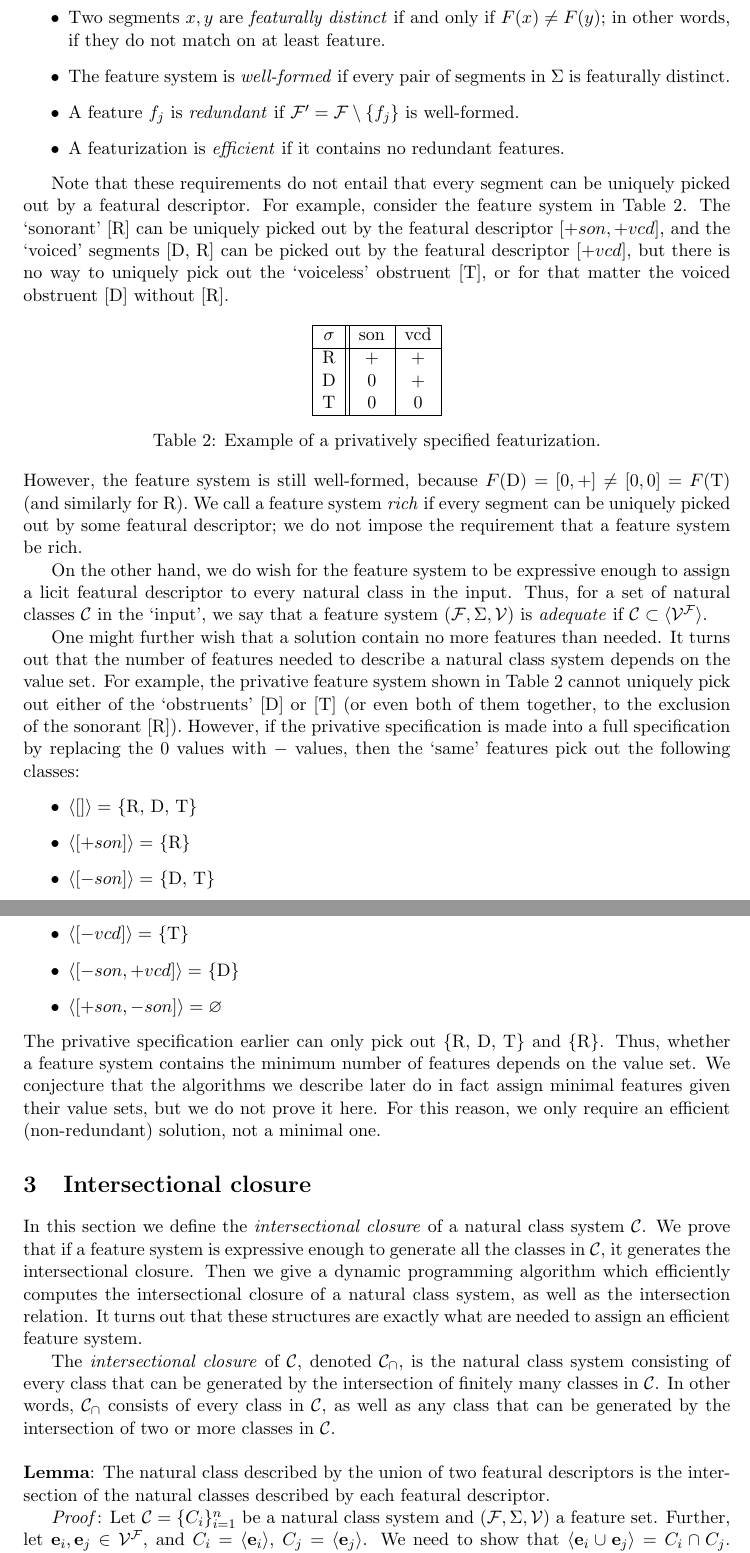
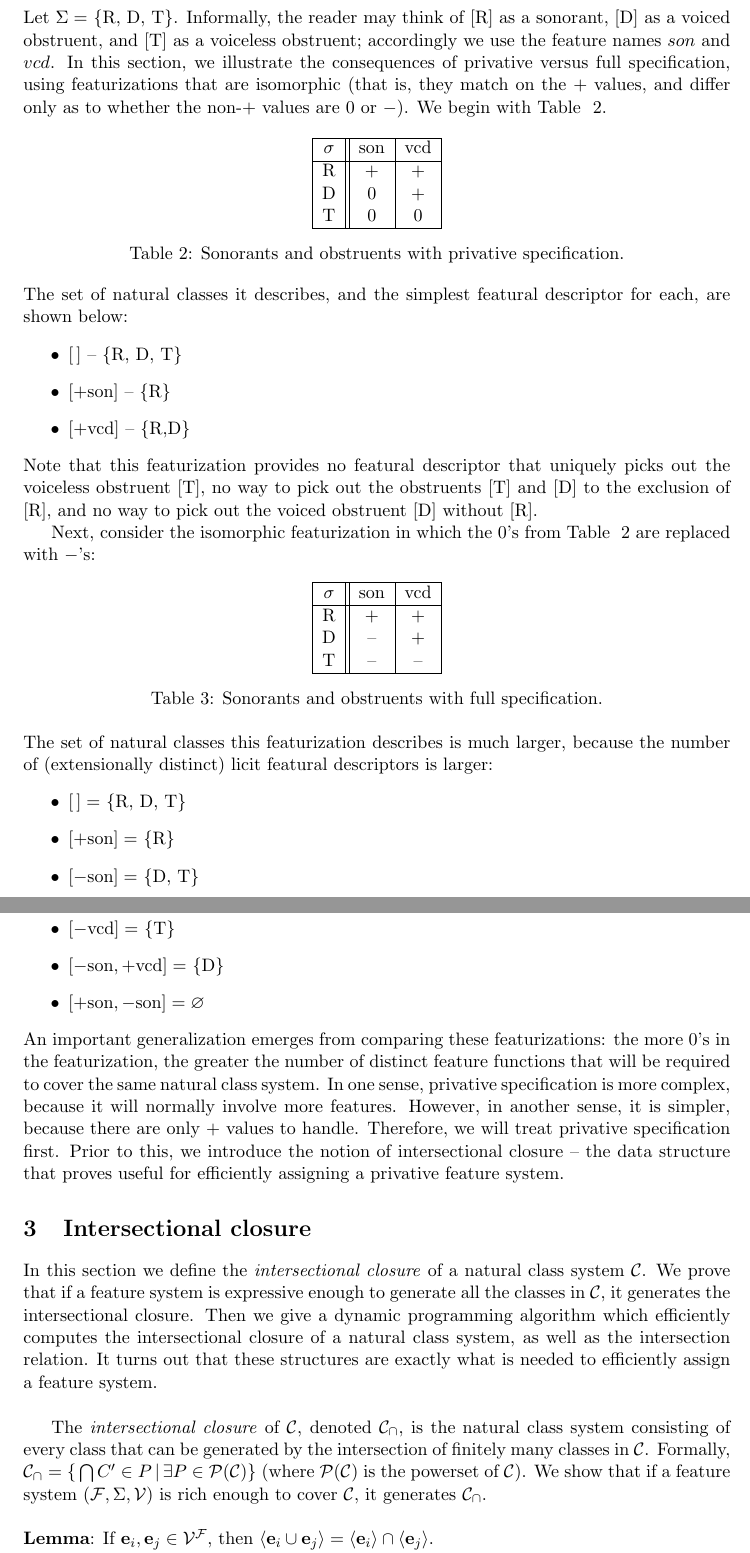
Before and after one commit to rdaland/Pheatures, a LaTeX paper (squib/Featurization.tex): two parts of pages 4 and 5 of 7 before the commit and two parts of pages 4 and 5 of 8 after it, joined at a grey line, cut at the place of the change. Compiled offline with pdfLaTeX.

Commit message:
completed refactor of writeup -- intro and features/classes

```diff
--- a/squib/Featurization.tex
+++ b/squib/Featurization.tex
@@ -111,10 +108,6 @@ Note that while every featural descriptor in $\mathcal V^\mathcal F$ picks out a
-    \item Two segments $x, y$ are \textit{featurally distinct} if and only if $F(x) \neq F(y)$; in other words, if they do not match on at least feature.
-    \item The feature system is \textit{well-formed} if every pair of segments in $\Sigma$ is featurally distinct.
-    \item A feature $f_j$ is \textit{redundant} if $\mathcal F' = \mathcal F \setminus \{ f_j \}$ is well-formed.
-    \item A featurization is \textit{efficient} if it contains no redundant features.
-    \end{itemize}
+\subsection{Example}
 
-Note that these requirements do not entail that every segment can be uniquely picked out by a featural descriptor. For example, consider the feature system in Table~\ref{table:privative}. The `sonorant' [R] can be uniquely picked out by the featural descriptor $[+son,+vcd]$, and the `voiced' segments [D, R] can be picked out by the featural descriptor $[+vcd]$, but there is no way to uniquely pick out the `voiceless' obstruent [T], or for that matter the voiced obstruent [D] without [R].
+Let $\Sigma =$ \{R, D, T\}. Informally, the reader may think of [R] as a sonorant, [D] as a voiced obstruent, and [T] as a voiceless obstruent; accordingly we use the feature names $son$ and $vcd$. In this section, we illustrate the consequences of privative versus full specification, using featurizations that are isomorphic (that is, they match on the $+$ values, and differ only as to whether the non-$+$ values are $0$ or $-$). We begin with Table ~\ref{table:privative}.
 
 % table with featurization of sonorants, voiced obstruents, and voiceless obstruents
 \begin{table}[h]
@@ -127,33 +120,52 @@ Note that these requirements do not entail that every segment can be uniquely pi
         T & 0 & 0 \\
         \hline
     \end{tabular}
-    \caption{Example of a privatively specified featurization.}
+    \caption{Sonorants and obstruents with privative specification.}
     \label{table:privative}
 \end{table}
 
-\noindent However, the feature system is still well-formed, because $F(\text{D}) = [0, +] \neq [0, 0] = F(\text{T})$ (and similarly for R). We call a feature system \textit{rich} if every segment can be uniquely picked out by some featural descriptor; we do not impose the requirement that a feature system be rich.
+\noindent The set of natural classes it describes, and the simplest featural descriptor for each, are shown below: \begin{itemize}
+  \item $[\,]$ -- \{R, D, T\}
+  \item $[+\text{son}]$ -- \{R\}
+  \item $[+\text{vcd}]$ -- \{R,D\}
+  \end{itemize}
 
-On the other hand, we do wish for the feature system to be expressive enough to assign a licit featural  descriptor to every natural class in the input. Thus, for a set of natural classes $\mathcal C$ in the `input', we say that a feature system $(\mathcal F, \Sigma, \mathcal V)$ is \textit{adequate} if $\mathcal C \subset \langle \mathcal V^\mathcal F \rangle$.
+\noindent Note that this featurization provides no featural descriptor that uniquely picks out the voiceless obstruent [T], no way to pick out the obstruents [T] and [D] to the exclusion of [R], and no way to pick out the voiced obstruent [D] without [R].
 
-One might further wish that a solution contain no more features than needed. It turns out that the number of features needed to describe a natural class system depends on the value set. For example, the privative feature system shown in Table~\ref{table:privative} cannot uniquely pick out either of the `obstruents' [D] or [T] (or even both of them together, to the exclusion of the sonorant [R]). However, if the privative specification is made into a full specification by replacing the $0$ values with $-$ values, then the `same' features pick out the following classes: \begin{itemize}
-    \item $\langle [] \rangle =$ \{R, D, T\}
-    \item $\langle [+son] \rangle =$ \{R\}
-    \item $\langle [-son] \rangle =$ \{D, T\}
-    \item $\langle [+vcd] \rangle =$ \{R, D\}
-    \item $\langle [-vcd] \rangle =$ \{T\}
-    \item $\langle [-son,+vcd] \rangle =$ \{D\}
-    \item $\langle [+son,-son] \rangle = \varnothing$
+Next, consider the isomorphic featurization in which the $0$'s from Table ~\ref{table:privative} are replaced with $-$'s:
+
+% table with featurization of sonorants, voiced obstruents, and voiceless obstruents
+\begin{table}[h]
+    \centering
+    \begin{tabular} {|c||c|c|}
+    \hline
+        $\sigma$ & son & vcd \\ \hline
+        R & + & + \\
+        D & -- & + \\
+        T & -- & -- \\
+        \hline
+    \end{tabular}
+    \caption{Sonorants and obstruents with full specification.}
+    \label{table:full}
+\end{table}
+
+\noindent The set of natural classes this featurization describes is much larger, because the number of (extensionally distinct) licit featural descriptors is larger: \begin{itemize}
+    \item $[\,] =$ \{R, D, T\}
+    \item $[+\text{son}] =$ \{R\}
+    \item $[-\text{son}] =$ \{D, T\}
+    \item $[+\text{vcd}] =$ \{R, D\}
+    \item $[-\text{vcd}] =$ \{T\}
+    \item $[-\text{son},+\text{vcd}] =$ \{D\}
+    \item $[+\text{son},-\text{son}] = \varnothing$
     \end{itemize}
-The privative specification earlier can only pick out \{R, D, T\} and \{R\}. Thus, whether a feature system contains the minimum number of features depends on the value set. We conjecture that the algorithms we describe later do in fact assign minimal features given their value sets, but we do not prove it here. For this reason, we only require an efficient (non-redundant) solution, not a minimal one.
+
+\noindent An important generalization emerges from comparing these featurizations: the more $0$'s in the featurization, the greater the number of distinct feature functions that will be required to cover the same natural class system. In one sense, privative specification is more complex, because it will normally involve more features. However, in another sense, it is simpler, because there are only $+$ values to handle. Therefore, we will treat privative specification first. Prior to this, we introduce the notion of intersectional closure -- the data structure that proves useful for efficiently assigning a privative feature system.
 
 \section{Intersectional closure}
 
-In this section we define the \textit{intersectional closure} of a natural class system $\mathcal C$. We prove that if a feature system is expressive enough to generate all the classes in $\mathcal C$, it generates the intersectional closure. Then we give a dynamic programming algorithm which efficiently computes the intersectional closure of a natural class system, as well as the intersection relation. It turns out that these structures are exactly what are needed to assign an efficient feature system.
+In this section we define the \textit{intersectional closure} of a natural class system $\mathcal C$. We prove that if a feature system is expressive enough to generate all the classes in $\mathcal C$, it generates the intersectional closure. Then we give a dynamic programming algorithm which efficiently computes the intersectional closure of a natural class system, as well as the intersection relation. It turns out that these structures are exactly what is needed to efficiently assign a feature system.
 
-The \textit{intersectional closure} of $\mathcal C$, denoted $\mathcal C_\cap$, is the natural class system consisting of every class that can be generated by the intersection of finitely many classes in $\mathcal C$. In other words, $\mathcal C_\cap$ consists of every class in $\mathcal C$, as well as any class that can be generated by the intersection of two or more classes in $\mathcal C$.
+\vspace{\baselineskip} The \textit{intersectional closure} of $\mathcal C$, denoted $\mathcal C_\cap$, is the natural class system consisting of every class that can be generated by the intersection of finitely many classes in $\mathcal C$. Formally, $\mathcal C_\cap = \{\, \bigcap {C' \in P}  \, | \, \exists P \in \mathcal P(\mathcal C) \}$ (where $\mathcal P(\mathcal C)$ is the powerset of $\mathcal C$). We show that if a feature system $(\mathcal F, \Sigma, \mathcal V)$ is rich enough to cover $\mathcal C$, it generates $\mathcal C_\cap$.
 
-\vspace{\baselineskip} \noindent \textbf{Lemma}: The natural class described by the union of two featural descriptors is the intersection of the natural classes described by each featural descriptor.
+\vspace{\baselineskip} \noindent \textbf{Lemma}: If $\mathbf{e}_i, \mathbf{e}_j \in \mathcal V^\mathcal F$, then $\langle \mathbf{e}_i \cup \mathbf{e}_j \rangle =  \langle \mathbf{e}_i \rangle \cap \langle \mathbf{e}_j \rangle$.
 
-\textit{Proof}: Let $\mathcal C = \{C_i\}_{i=1}^n$ be a natural class system and $(\mathcal F, \Sigma, \mathcal V)$ a feature set.
-Further, let $\mathbf{e}_i, \mathbf{e}_j \in \mathcal V^\mathcal F$, and $C_i = \langle \mathbf{e}_i \rangle$, $C_j = \langle \mathbf{e}_j \rangle$.
-We need to show that $\langle \mathbf{e}_i \cup \mathbf{e}_j \rangle = C_i \cap C_j$.
```
Also changed, not shown: squib/Featurization.pdf, squib/Featurization.tex (53 more changed lines).
